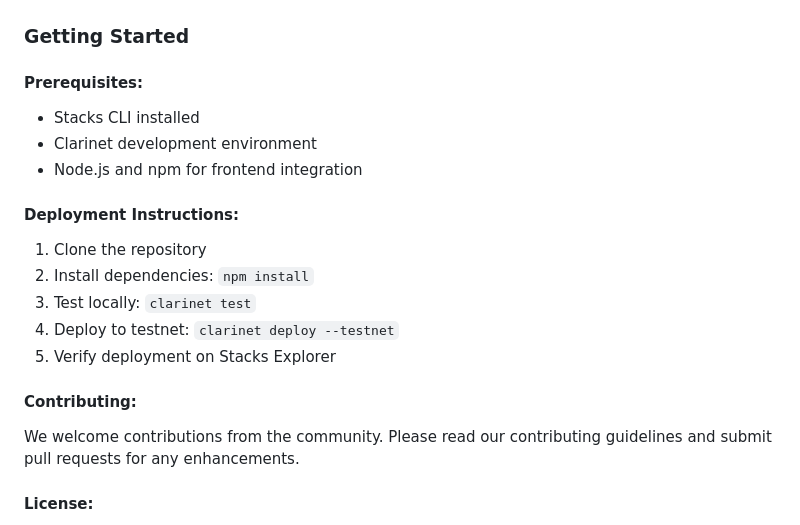
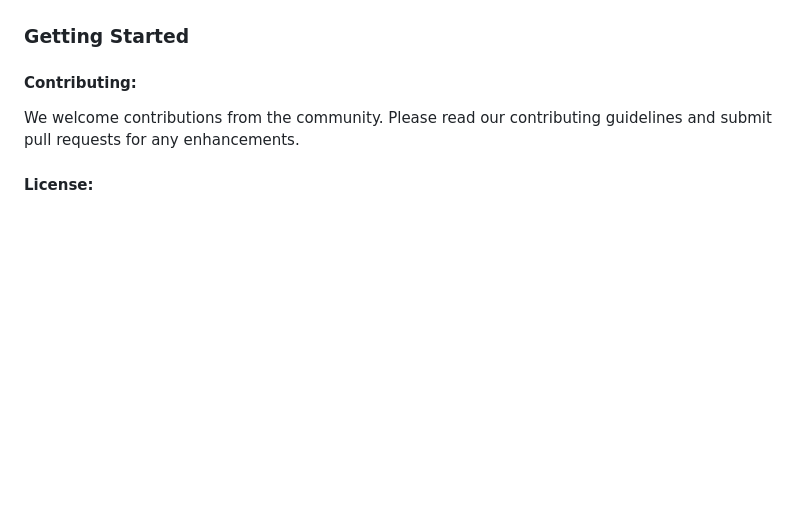
Before and after one commit to Anshu705/Pharma-Supply-Tracker-Contract, a Markdown page: Readme.md, the part around the change. GitHub-like rendering; blank space fills up the shorter version.

```diff
--- a/Readme.md
+++ b/Readme.md
@@ -78,17 +78,7 @@ contract ID:ST31R6FCV4VD4MBYE7JC71XB2GB66WQZ7PKRM8496.PharmaSupplyTrackerContrac
 
 ### Getting Started
 
-#### Prerequisites:
-- Stacks CLI installed
-- Clarinet development environment
-- Node.js and npm for frontend integration
 
-#### Deployment Instructions:
-1. Clone the repository
-2. Install dependencies: `npm install`
-3. Test locally: `clarinet test`
-4. Deploy to testnet: `clarinet deploy --testnet`
-5. Verify deployment on Stacks Explorer
 
 #### Contributing:
 We welcome contributions from the community. Please read our contributing guidelines and submit pull requests for any enhancements.
```
